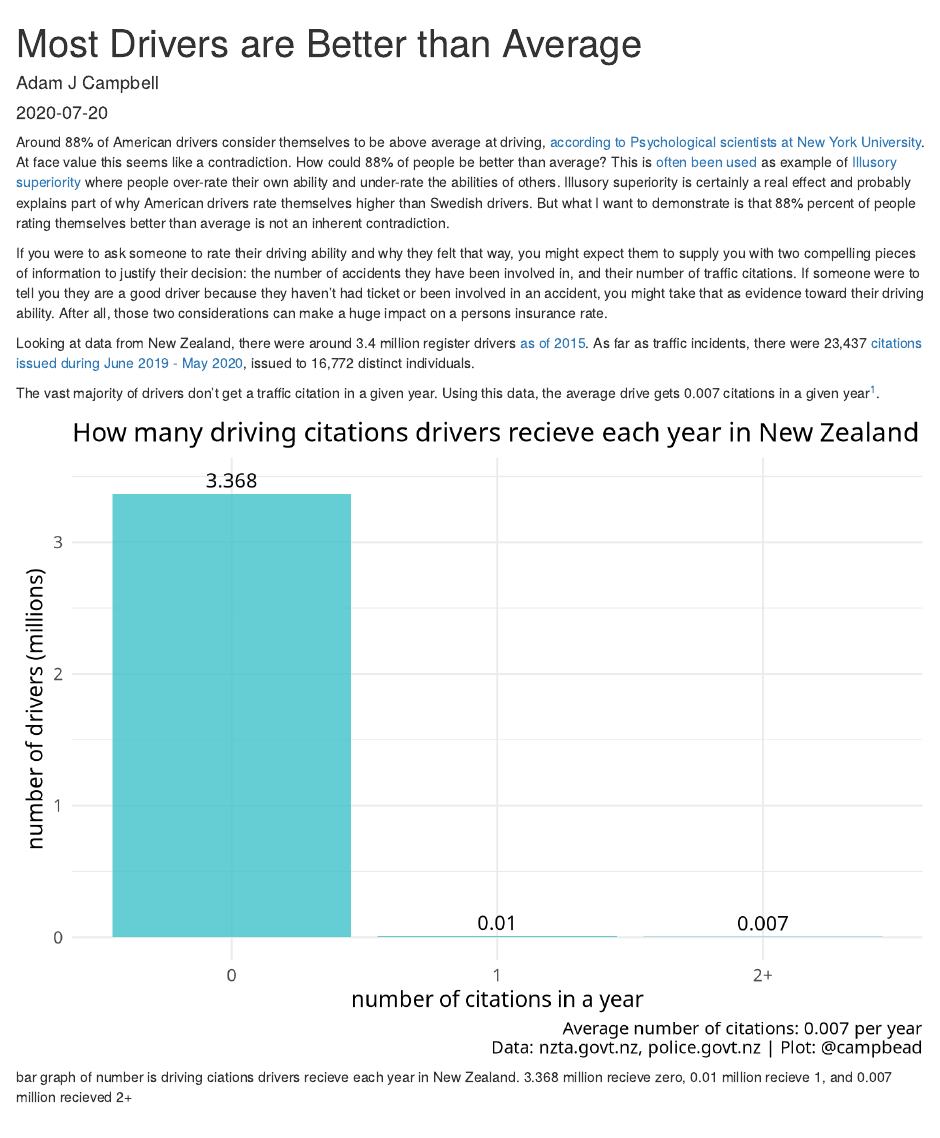
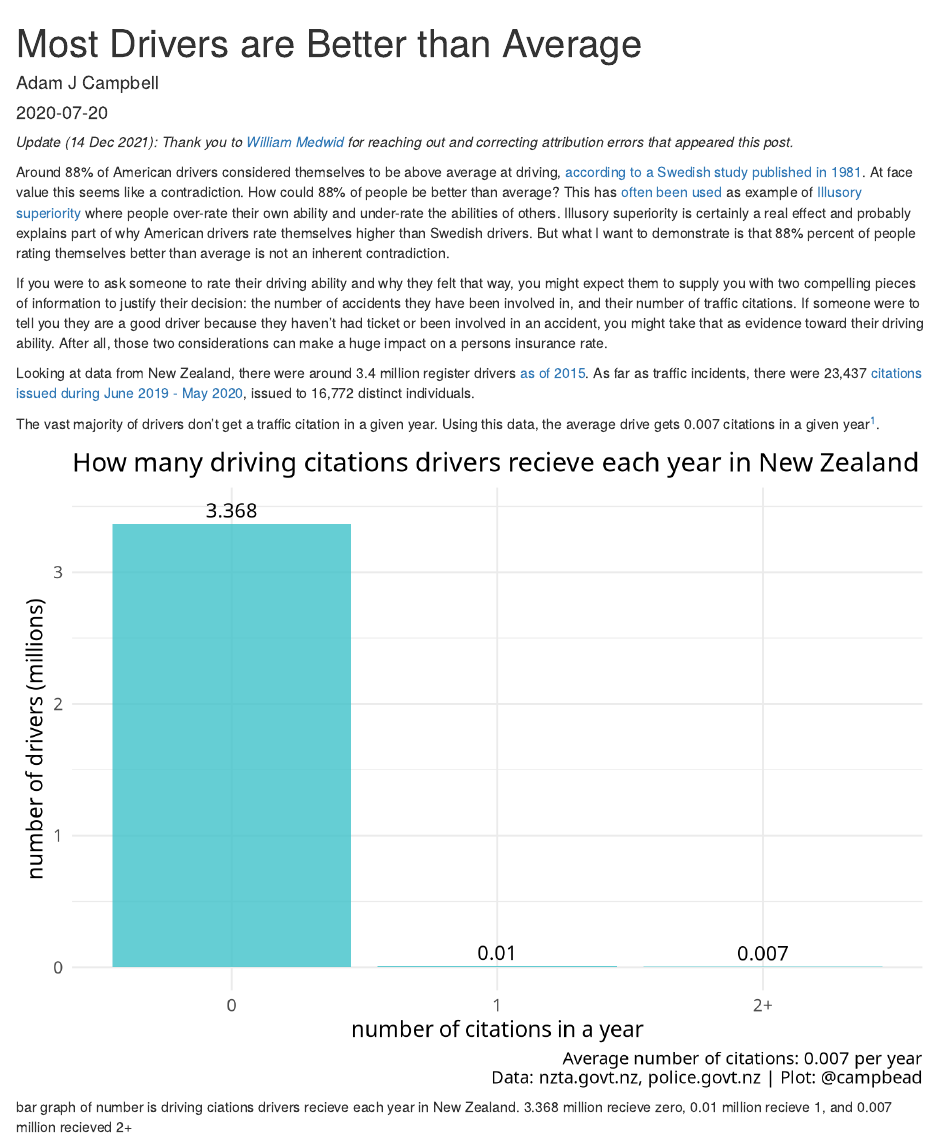
Before and after one commit to campbead/adamcampbell-website-update, an R Markdown document (content/post/2021-08-07-most-drivers-are-better-than-average/index.Rmarkdown): the page in a window 1100 px wide, from its top. Rendered offline with R 4.5, knitr and Pandoc, with nearby package versions.

Commit message:
Corrected attribution errors

````diff
--- a/content/post/2021-08-07-most-drivers-are-better-than-average/index.Rmarkdown
+++ b/content/post/2021-08-07-most-drivers-are-better-than-average/index.Rmarkdown
@@ -37,7 +37,9 @@ knitr::knit_hooks$set(plot = function(x,options) {
 
 ```
 
-Around 88% of American drivers consider themselves to be above average at driving, [according to Psychological scientists at New York University](https://www.psychologicalscience.org/news/motr/when-it-comes-to-driving-most-people-think-their-skills-are-above-average.html). At face value this seems like a contradiction.  How could 88% of people be better than average? This is [often](https://www.treehugger.com/survey-finds-percent-americans-think-they-are-terrific-drivers-theyre-not-4856599) [been used](
+*Update (14 Dec 2021):  Thank you to [William Medwid](https://www.williammedwid.com/) for reaching out and correcting  attribution errors that appeared this post.*
+
+Around 88% of American drivers considered themselves to be above average at driving, [according to a Swedish study published in 1981](https://doi.org/10.1016/0001-6918(81)90005-6https://doi.org/10.1016/0001-6918(81)90005-6). At face value this seems like a contradiction.  How could 88% of people be better than average? This has [often](https://www.psychologicalscience.org/news/motr/when-it-comes-to-driving-most-people-think-their-skills-are-above-average.html) [been used](
 https://www.smithlawco.com/blog/2017/december/do-most-drivers-really-think-they-are-above-aver/
 ) as example of [Illusory superiority](https://en.wikipedia.org/wiki/Illusory_superiority#Driving_ability) where people over-rate their own ability and under-rate the abilities of others.  Illusory superiority is certainly a real effect and probably explains part of why American drivers rate themselves higher than Swedish drivers.  But what I want to demonstrate is that 88% percent of people rating themselves better than average is not an inherent contradiction.
 
````
Also changed, not shown: 1 other file.
